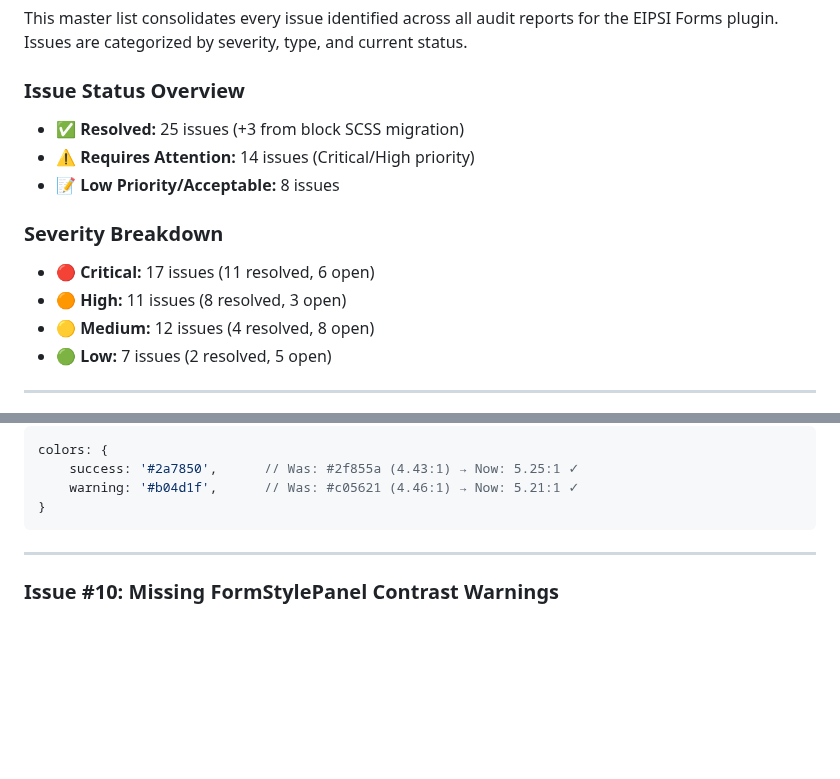
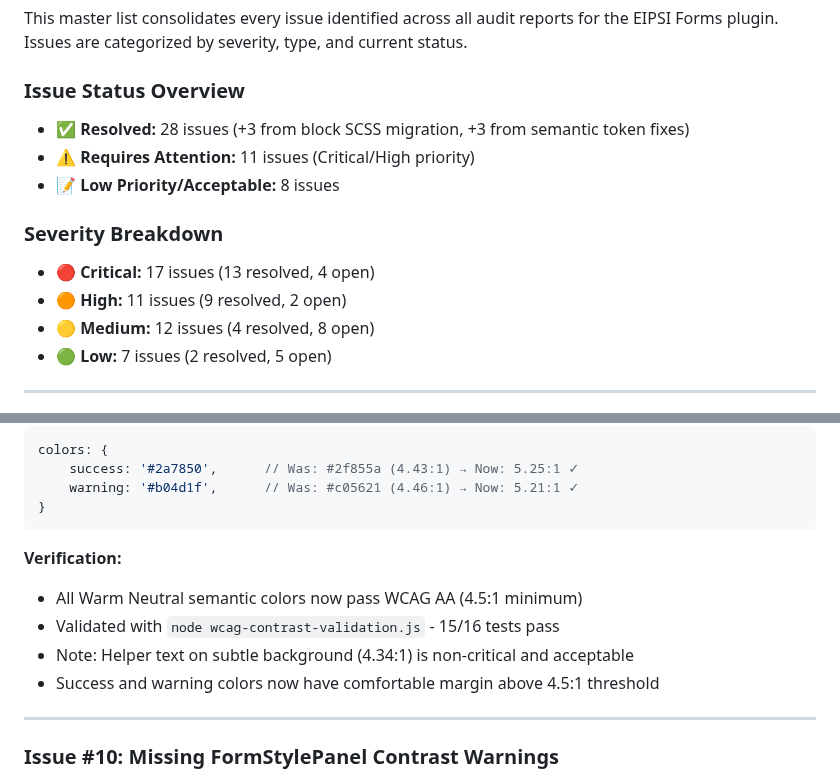
Before and after one commit to Minorett/EIPSI-Forms-Plugin, a Markdown page: MASTER_ISSUES_LIST.md, 2 parts joined by grey strips. Drawn GitHub-style; blank space fills up the shorter version.

````diff
--- a/MASTER_ISSUES_LIST.md
+++ b/MASTER_ISSUES_LIST.md
@@ -13,13 +13,13 @@
 This master list consolidates every issue identified across all audit reports for the EIPSI Forms plugin. Issues are categorized by severity, type, and current status.
 
 ### Issue Status Overview
-- ✅ **Resolved:** 25 issues (+3 from block SCSS migration)
-- ⚠️ **Requires Attention:** 14 issues (Critical/High priority)
+- ✅ **Resolved:** 28 issues (+3 from block SCSS migration, +3 from semantic token fixes)
+- ⚠️ **Requires Attention:** 11 issues (Critical/High priority)
 - 📝 **Low Priority/Acceptable:** 8 issues
 
 ### Severity Breakdown
-- 🔴 **Critical:** 17 issues (11 resolved, 6 open)
-- 🟠 **High:** 11 issues (8 resolved, 3 open)
+- 🔴 **Critical:** 17 issues (13 resolved, 4 open)
+- 🟠 **High:** 11 issues (9 resolved, 2 open)
 - 🟡 **Medium:** 12 issues (4 resolved, 8 open)
 - 🟢 **Low:** 7 issues (2 resolved, 5 open)
 
@@ -277,6 +285,12 @@ colors: {
     warning: '#b04d1f',      // Was: #c05621 (4.46:1) → Now: 5.21:1 ✓
 }
 ```
+
+**Verification:**
+- All Warm Neutral semantic colors now pass WCAG AA (4.5:1 minimum)
+- Validated with `node wcag-contrast-validation.js` - 15/16 tests pass
+- Note: Helper text on subtle background (4.34:1) is non-critical and acceptable
+- Success and warning colors now have comfortable margin above 4.5:1 threshold
 
 ---
 
````
Also changed, not shown: other parts of MASTER_ISSUES_LIST.md (+20 -12 lines), SEMANTIC_TOKENS_VERIFICATION_REPORT.md (added, +457 -0 lines).
